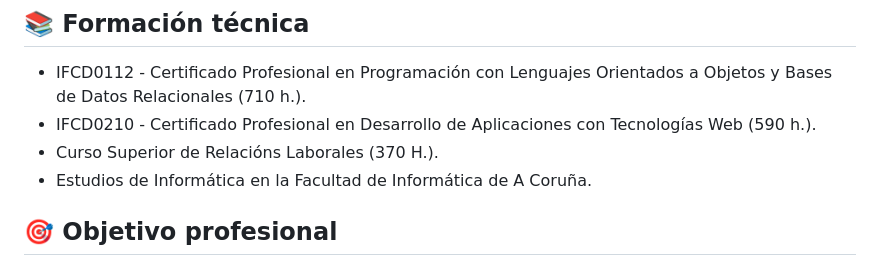
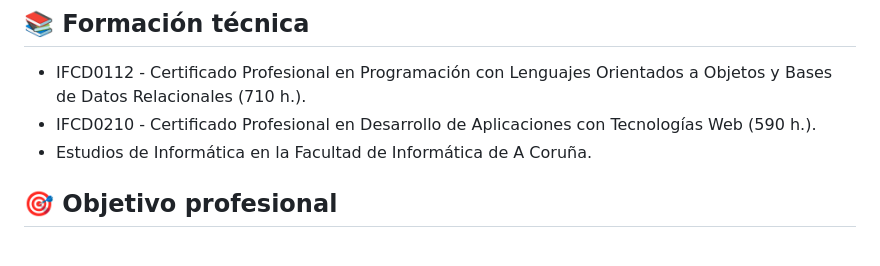
Before and after one commit to beapatinoalende/beapatinoalende, a Markdown page: README.md, the part around the change. GitHub-like rendering.

Commit message:
Update technical training section in README
Removed 'Curso Superior de Relacións Laborales' from technical training section.

```diff
--- a/README.md
+++ b/README.md
@@ -106,7 +106,6 @@ Aplicación web de mesa de ayuda para gestionar tickets entre clientes, agentes
 
 - IFCD0112 - Certificado Profesional en Programación con Lenguajes Orientados a Objetos y Bases de Datos Relacionales (710 h.).
 - IFCD0210 - Certificado Profesional en Desarrollo de Aplicaciones con Tecnologías Web (590 h.).
-- Curso Superior de Relacións Laborales (370 H.).
 - Estudios de Informática en la Facultad de Informática de A Coruña.
 
 ## 🎯 Objetivo profesional
```
